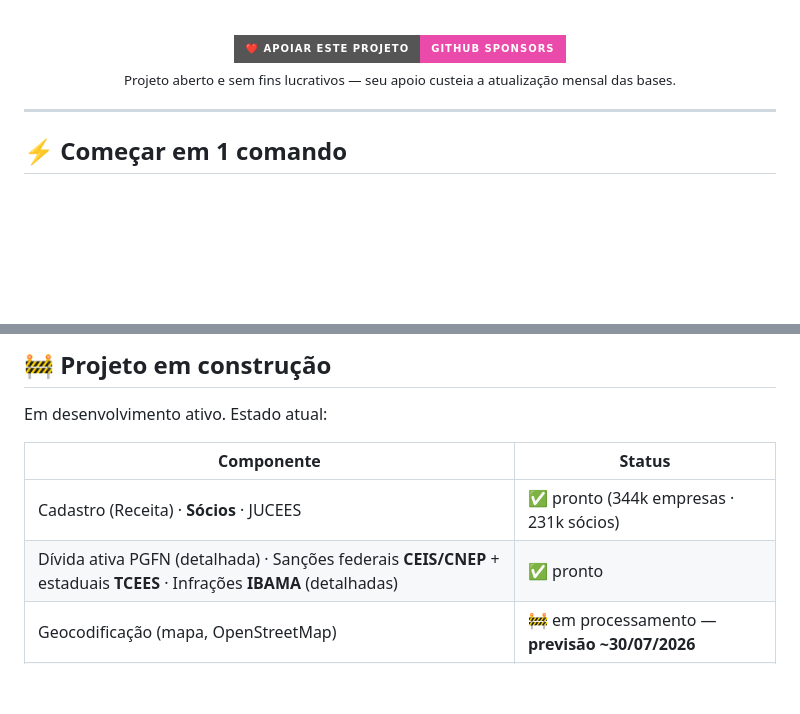
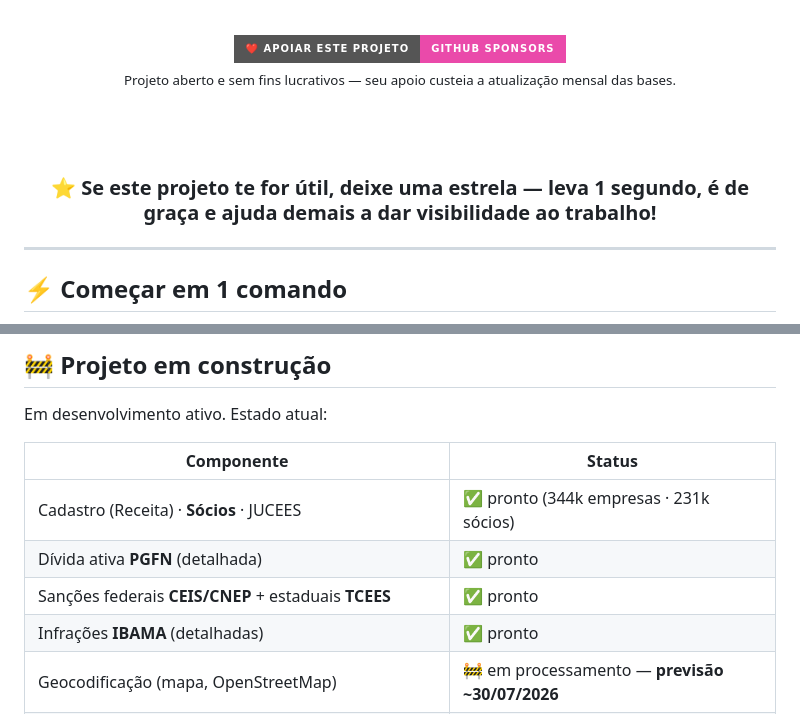
Before and after one commit to brunokobi/projeto_grande_vitoria_empresas, a Markdown page: README.md, 2 parts joined by grey strips. GitHub-like rendering; badges without logos; blank space fills up the shorter version.

Commit message:
README: separa fontes prontas em uma linha cada + pedido de estrela ao repo

```diff
--- a/README.md
+++ b/README.md
@@ -22,6 +22,10 @@
 </a>
 
 <sub>Projeto aberto e sem fins lucrativos — seu apoio custeia a atualização mensal das bases.</sub>
+
+<br><br>
+
+### ⭐ Se este projeto te for útil, **deixe uma estrela** — leva 1 segundo, é de graça e ajuda demais a dar visibilidade ao trabalho!
 
 </div>
 
@@ -80,7 +84,9 @@ Em desenvolvimento ativo. Estado atual:
 | Componente | Status |
 |---|---|
 | Cadastro (Receita) · **Sócios** · JUCEES | ✅ pronto (344k empresas · 231k sócios) |
-| Dívida ativa PGFN (detalhada) · Sanções federais **CEIS/CNEP** + estaduais **TCEES** · Infrações **IBAMA** (detalhadas) | ✅ pronto |
+| Dívida ativa **PGFN** (detalhada) | ✅ pronto |
+| Sanções federais **CEIS/CNEP** + estaduais **TCEES** | ✅ pronto |
+| Infrações **IBAMA** (detalhadas) | ✅ pronto |
 | Geocodificação (mapa, OpenStreetMap) | 🚧 em processamento — **previsão ~30/07/2026** |
 | Processos judiciais (DataJud/CNJ, TJES) | 🚧 em processamento — **previsão ~20/09/2026** |
 | Contato & redes sociais (WhatsApp, site, Instagram…) | 🧪 implementado |
```
